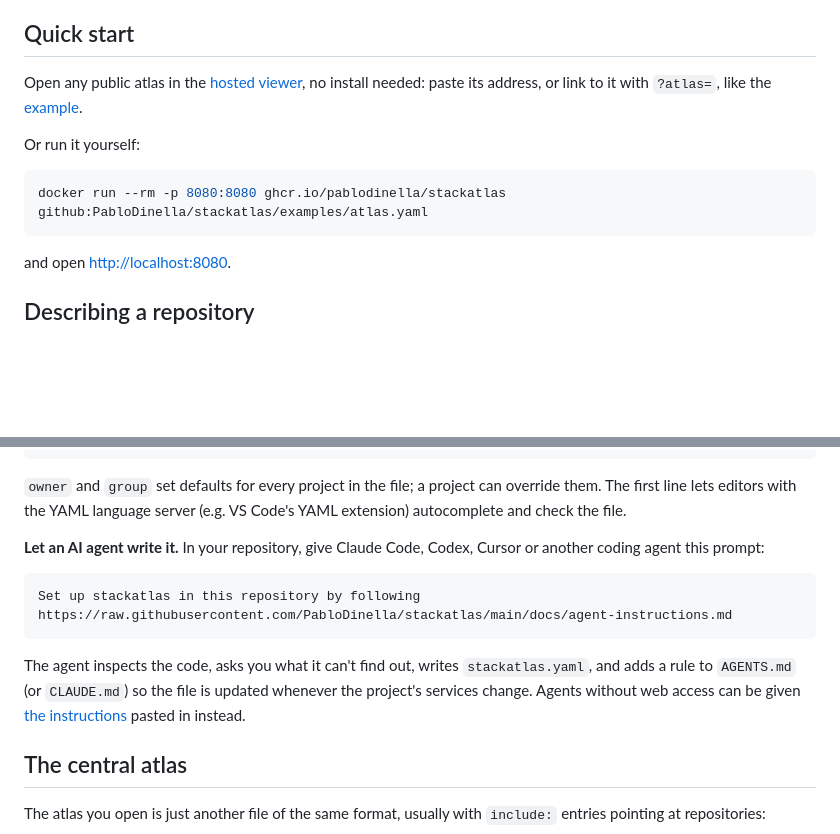
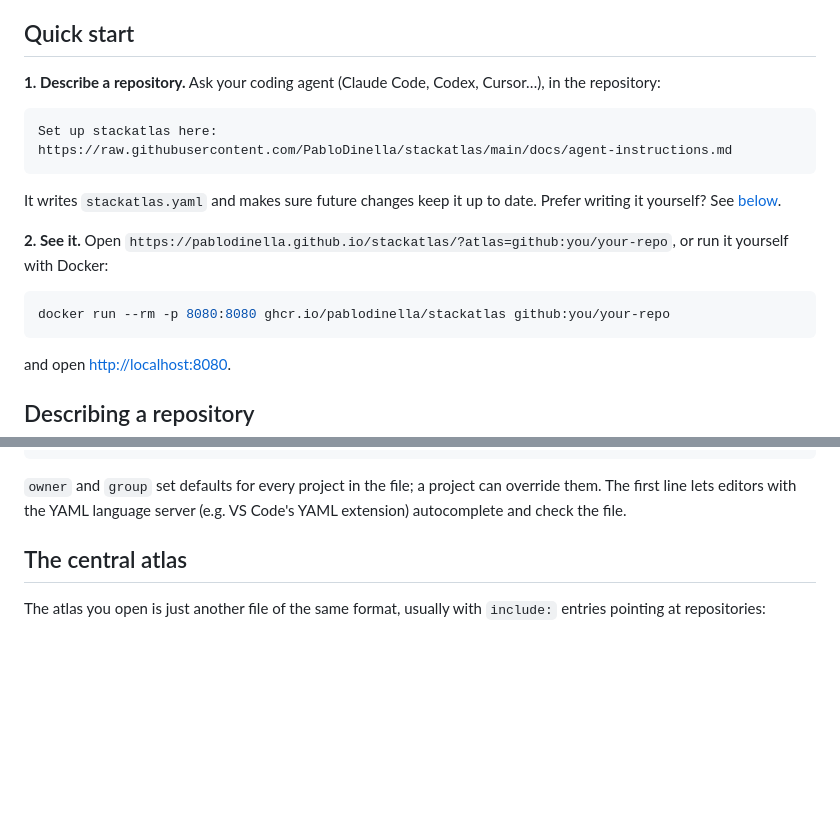
Before and after one commit to PabloDinella/stackatlas, a Markdown page: README.md, 2 parts joined by grey strips. GitHub-like rendering; blank space fills up the shorter version.

Commit message:
Put the one-line agent prompt in the Quick start
Co-Authored-By: Claude Opus 5.5 <noreply@anthropic.com>

````diff
--- a/README.md
+++ b/README.md
@@ -25,14 +25,21 @@ Its files are in [`examples/`](examples).
 
 ## Quick start
 
-Open any public atlas in the [hosted viewer](https://pablodinella.github.io/stackatlas/),
-no install needed: paste its address, or link to it with `?atlas=`, like the
-[example](https://pablodinella.github.io/stackatlas/?atlas=github:PabloDinella/stackatlas/examples/atlas.yaml).
+**1. Describe a repository.** Ask your coding agent (Claude Code, Codex,
+Cursor…), in the repository:
 
-Or run it yourself:
+```text
+Set up stackatlas here: https://raw.githubusercontent.com/PabloDinella/stackatlas/main/docs/agent-instructions.md
+```
+
+It writes `stackatlas.yaml` and makes sure future changes keep it up to date.
+Prefer writing it yourself? See [below](#describing-a-repository).
+
+**2. See it.** Open `https://pablodinella.github.io/stackatlas/?atlas=github:you/your-repo`,
+or run it yourself with Docker:
 
 ```bash
-docker run --rm -p 8080:8080 ghcr.io/pablodinella/stackatlas github:PabloDinella/stackatlas/examples/atlas.yaml
+docker run --rm -p 8080:8080 ghcr.io/pablodinella/stackatlas github:you/your-repo
 ```
 
 and open <http://localhost:8080>.
@@ -70,18 +77,6 @@ projects:
 `owner` and `group` set defaults for every project in the file; a project can
 override them. The first line lets editors with the YAML language server (e.g.
 VS Code's YAML extension) autocomplete and check the file.
-
-**Let an AI agent write it.** In your repository, give Claude Code, Codex,
-Cursor or another coding agent this prompt:
-
-```text
-Set up stackatlas in this repository by following https://raw.githubusercontent.com/PabloDinella/stackatlas/main/docs/agent-instructions.md
-```
-
-The agent inspects the code, asks you what it can't find out, writes
-`stackatlas.yaml`, and adds a rule to `AGENTS.md` (or `CLAUDE.md`) so the file
-is updated whenever the project's services change. Agents without web access
-can be given [the instructions](docs/agent-instructions.md) pasted in instead.
 
 ## The central atlas
 
````
Also changed, not shown: docs/agent-instructions.md (+1 -1 lines).
